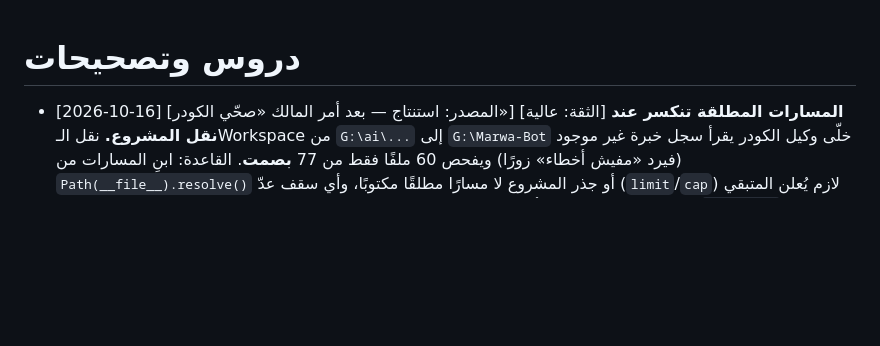
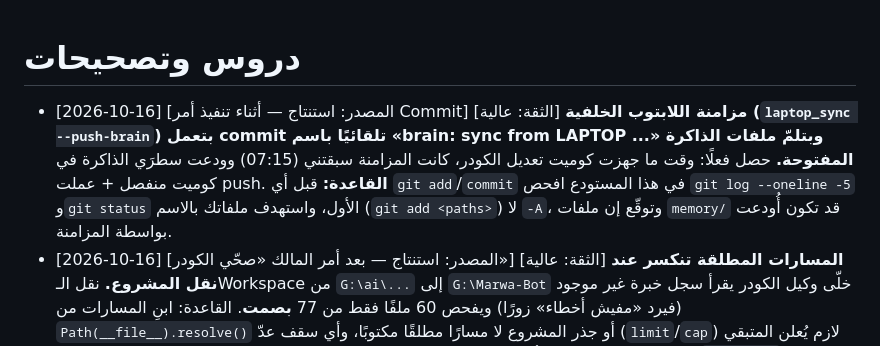
Before and after one commit to mahmoudelnagarprint-web/Marwa-Bot, a Markdown page: memory/lessons.md, the part around the change. Rendered like a GitHub page; blank space fills up the shorter version.

Commit message:
memory: log coder fix commit + background-sync lesson

```diff
--- a/memory/lessons.md
+++ b/memory/lessons.md
@@ -1,4 +1,5 @@
 # دروس وتصحيحات
+- [2026-10-16] [المصدر: استنتاج — أثناء تنفيذ أمر Commit] [الثقة: عالية] **مزامنة اللابتوب الخلفية (`laptop_sync --push-brain`) بتعمل commit تلقائيًا باسم «brain: sync from LAPTOP ...» وبتلمّ ملفات الذاكرة المفتوحة.** حصل فعلًا: وقت ما جهزت كوميت تعديل الكودر، كانت المزامنة سبقتني (07:15) وودعت سطرَي الذاكرة في كوميت منفصل + عملت push. **القاعدة:** قبل أي `git add`/`commit` في هذا المستودع افحص `git log --oneline -5` و`git status` الأول، واستهدف ملفاتك بالاسم (`git add <paths>`) لا `-A`، وتوقّع إن ملفات `memory/` قد تكون أُودعت بواسطة المزامنة.
 - [2026-10-16] [المصدر: استنتاج — بعد أمر المالك «صحّي الكودر»] [الثقة: عالية] **المسارات المطلقة تنكسر عند نقل المشروع.** نقل الـWorkspace من `G:\ai\...` إلى `G:\Marwa-Bot` خلّى وكيل الكودر يقرأ سجل خبرة غير موجود (فيرد «مفيش أخطاء» زورًا) ويفحص 60 ملفًا فقط من 77 **بصمت**. القاعدة: ابنِ المسارات من `Path(__file__).resolve()` أو جذر المشروع لا مسارًا مطلقًا مكتوبًا، وأي سقف عدّ (`limit`/`cap`) لازم يُعلن المتبقي بدل السكوت عنه. وبعد أي نقل للمشروع: ابحث عن المسار القديم في كل الملفات، واعمل اختبار `--message` فعليًا لكل قدرة قبل القول إنها سليمة.
 - [2026-10-16] [المصدر: استنتاج — مراجعة ذاتية بعد سؤال المالك] [الثقة: عالية] **خطأ في تعديل ملف بروفايل DSH (الخطوة 6):** المطلوب كان إضافة مدخل MCP فقط، لكني أعدت كتابة `C:\Users\mahmo\.dsh\profiles\desktop\cordis.patch.yml` **كله** بأداة write — فخرّبت بيانات `input:` لـ9 موديلات نصية (خليتها كلها «text + image»)، وغيّرت `contextWindow` لـ`nvidia/llama-3.1-nemotron-ultra-253b-v1` (128000 ← 1000000) و`maxTokens` لـ`nvidia/nemotron-3-ultra-550b-a55b` (65536 ← 16384)، وغيّرت أسماء عرض كتير. **الدرس:** لا تعيد كتابة ملف إعدادات كامل أبدًا — استخدم تعديلًا موضعيًا (edit/إدراج) في المكان المطلوب فقط، واعمل نسخة قبل أي تعديل على ملفات إعدادات DSH، وراجع الفرق قبل الحفظ.
 - [2026-10-16] [المصدر: المالك] [الثقة: عالية] **أسماء النداء ليست زينة — لازم تُبرمَج في المنسق فعليًا.** طلب المالك أن «مروة» ترد بالوكيل الأصلي و«مصطفى/مصطفى صاصا» تستدعي وكيل التحكم بالكمبيوتر. الدرس: مجرد كتابة الاسم في الذاكرة لا يُوجّه شيئًا — لازم إضافة الكلمة في `keywords` للوكيل في `orchestrator/agents/*.py` + فحص `handle`، ثم اختبار `--route`. وأهم درس: **«مروة» لا تُضاف ككلمة توجيه في system_worker** وإلا سرقت التوجيه من الوكيل الأصلي (تعارض كلمات).
```
Also changed, not shown: memory/decisions_log.md (+1 -1 lines).
